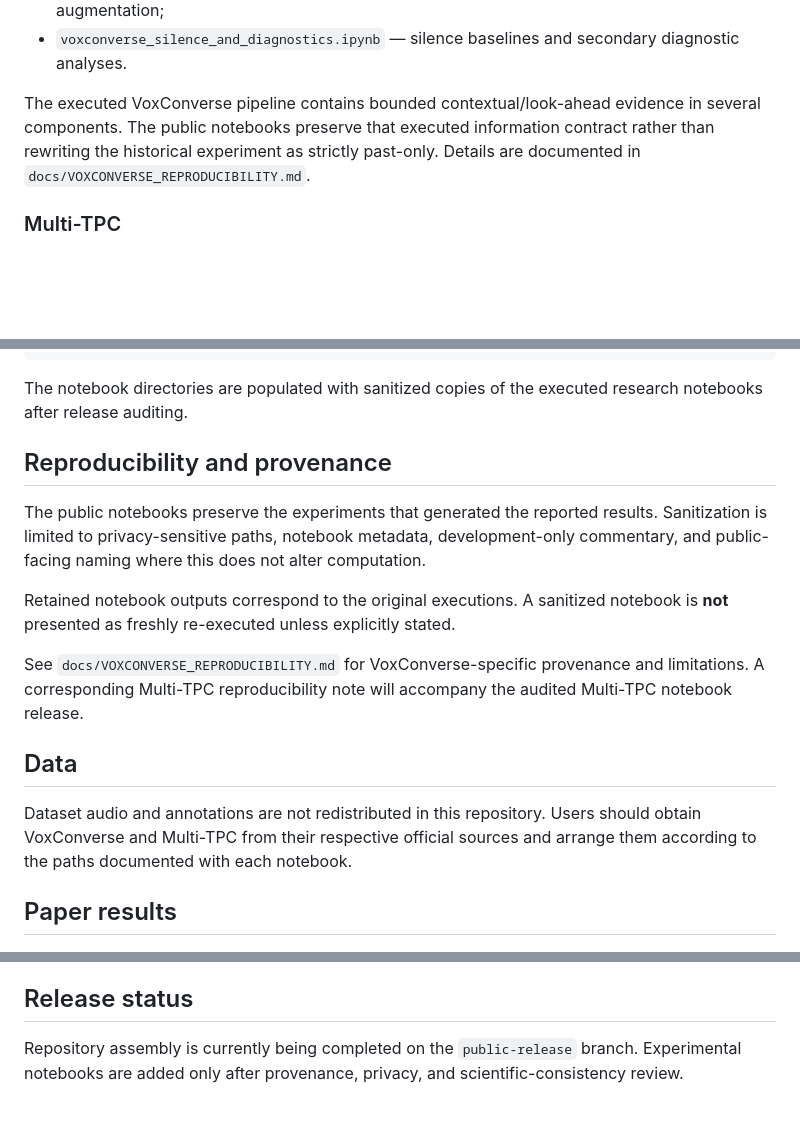
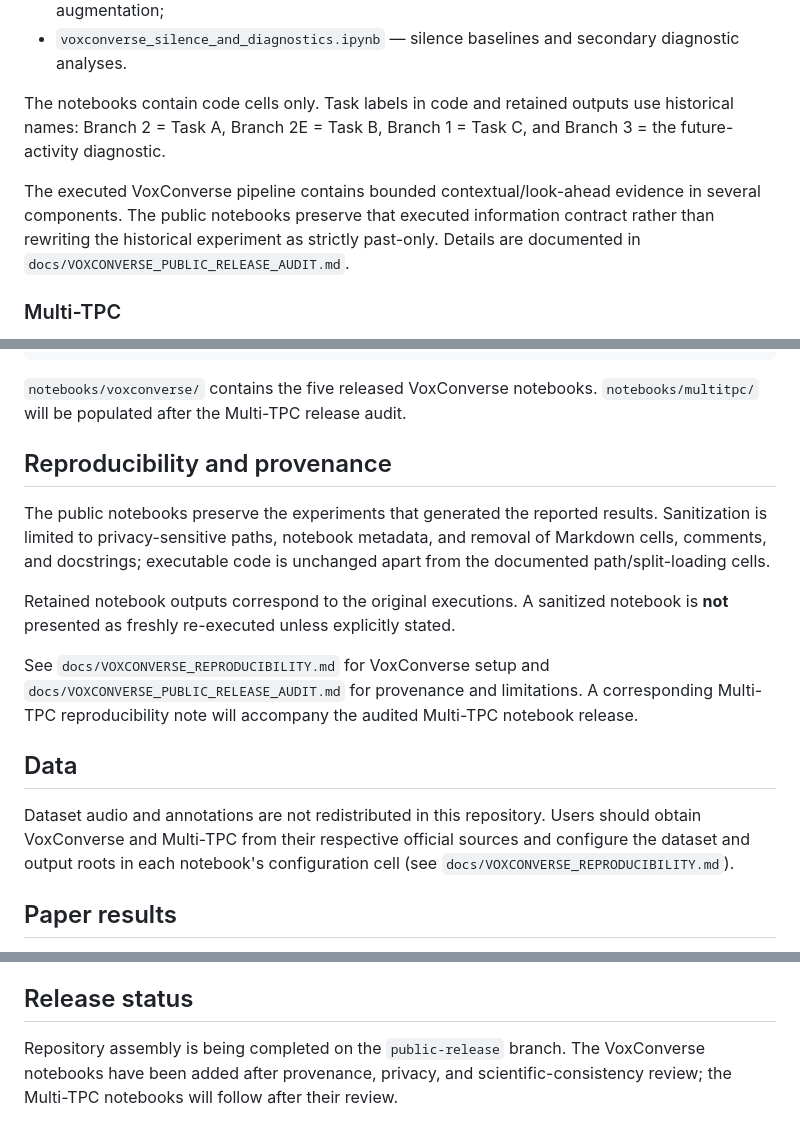
Before and after one commit to Ruddy202/DualTurn, a Markdown page: README.md, 3 parts joined by grey strips. Rendered like a GitHub page; blank space fills up the shorter version.

````diff
--- a/README.md
+++ b/README.md
@@ -85,7 +85,9 @@ The public VoxConverse release is organized around:
 - `voxconverse_ablation_waveform_augmentation.ipynb` — timing-preserving waveform augmentation;
 - `voxconverse_silence_and_diagnostics.ipynb` — silence baselines and secondary diagnostic analyses.
 
-The executed VoxConverse pipeline contains bounded contextual/look-ahead evidence in several components. The public notebooks preserve that executed information contract rather than rewriting the historical experiment as strictly past-only. Details are documented in `docs/VOXCONVERSE_REPRODUCIBILITY.md`.
+The notebooks contain code cells only. Task labels in code and retained outputs use historical names: Branch 2 = Task A, Branch 2E = Task B, Branch 1 = Task C, and Branch 3 = the future-activity diagnostic.
+
+The executed VoxConverse pipeline contains bounded contextual/look-ahead evidence in several components. The public notebooks preserve that executed information contract rather than rewriting the historical experiment as strictly past-only. Details are documented in `docs/VOXCONVERSE_PUBLIC_RELEASE_AUDIT.md`.
 
 ### Multi-TPC
 
@@ -143,19 +145,19 @@ DualTurn/
 └── docs/
 ```
 
-The notebook directories are populated with sanitized copies of the executed research notebooks after release auditing.
+`notebooks/voxconverse/` contains the five released VoxConverse notebooks. `notebooks/multitpc/` will be populated after the Multi-TPC release audit.
 
 ## Reproducibility and provenance
 
-The public notebooks preserve the experiments that generated the reported results. Sanitization is limited to privacy-sensitive paths, notebook metadata, development-only commentary, and public-facing naming where this does not alter computation.
+The public notebooks preserve the experiments that generated the reported results. Sanitization is limited to privacy-sensitive paths, notebook metadata, and removal of Markdown cells, comments, and docstrings; executable code is unchanged apart from the documented path/split-loading cells.
 
 Retained notebook outputs correspond to the original executions. A sanitized notebook is **not** presented as freshly re-executed unless explicitly stated.
 
-See `docs/VOXCONVERSE_REPRODUCIBILITY.md` for VoxConverse-specific provenance and limitations. A corresponding Multi-TPC reproducibility note will accompany the audited Multi-TPC notebook release.
+See `docs/VOXCONVERSE_REPRODUCIBILITY.md` for VoxConverse setup and `docs/VOXCONVERSE_PUBLIC_RELEASE_AUDIT.md` for provenance and limitations. A corresponding Multi-TPC reproducibility note will accompany the audited Multi-TPC notebook release.
 
 ## Data
 
-Dataset audio and annotations are not redistributed in this repository. Users should obtain VoxConverse and Multi-TPC from their respective official sources and arrange them according to the paths documented with each notebook.
+Dataset audio and annotations are not redistributed in this repository. Users should obtain VoxConverse and Multi-TPC from their respective official sources and configure the dataset and output roots in each notebook's configuration cell (see `docs/VOXCONVERSE_REPRODUCIBILITY.md`).
 
 ## Paper results
 
@@ -169,4 +171,4 @@ Citation metadata will be added with the final publication record. Until then, p
 
 ## Release status
 
-Repository assembly is currently being completed on the `public-release` branch. Experimental notebooks are added only after provenance, privacy, and scientific-consistency review.
+Repository assembly is being completed on the `public-release` branch. The VoxConverse notebooks have been added after provenance, privacy, and scientific-consistency review; the Multi-TPC notebooks will follow after their review.
````
Also changed, not shown: docs/VOXCONVERSE_PUBLIC_RELEASE_AUDIT.md (+19 -6 lines).
